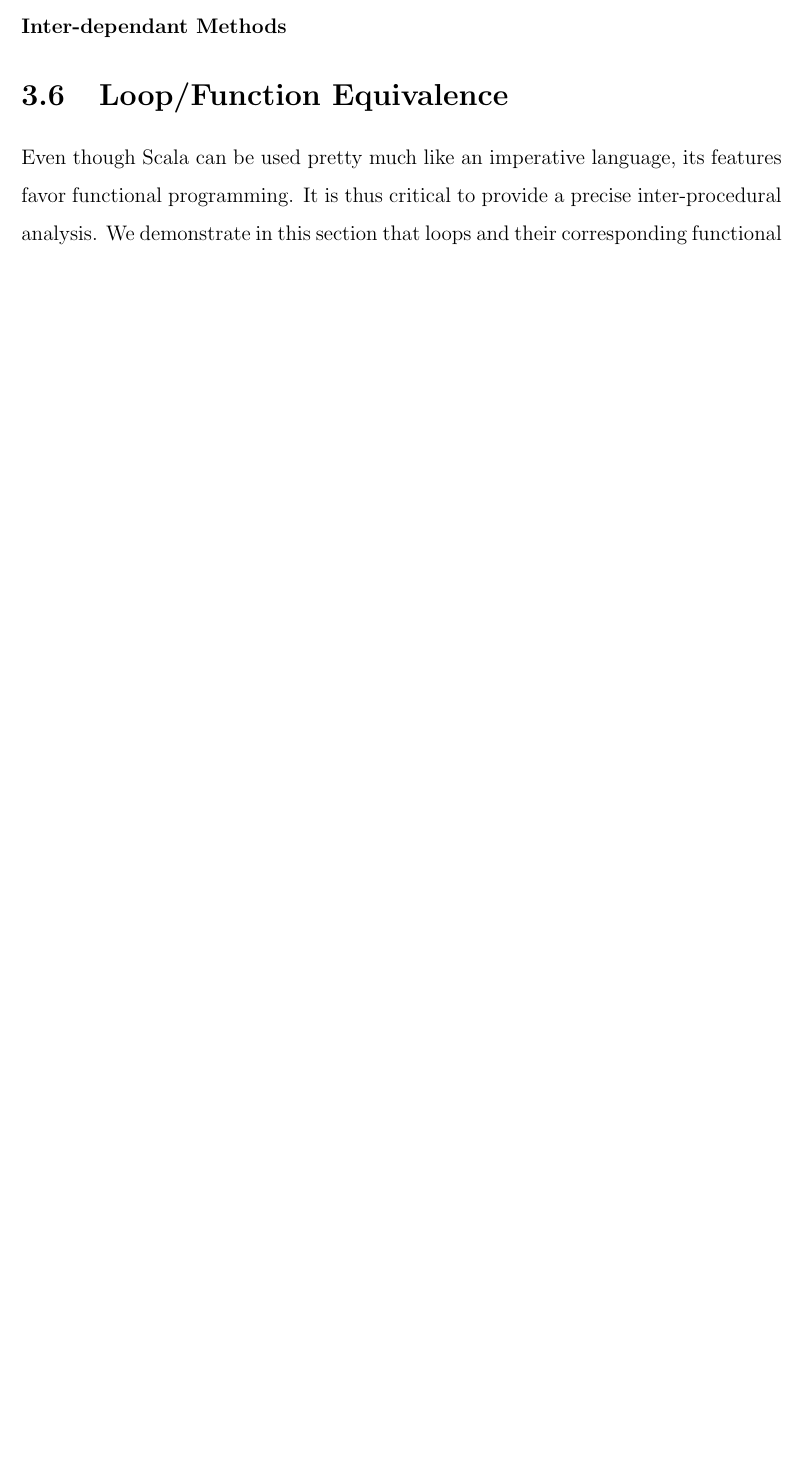
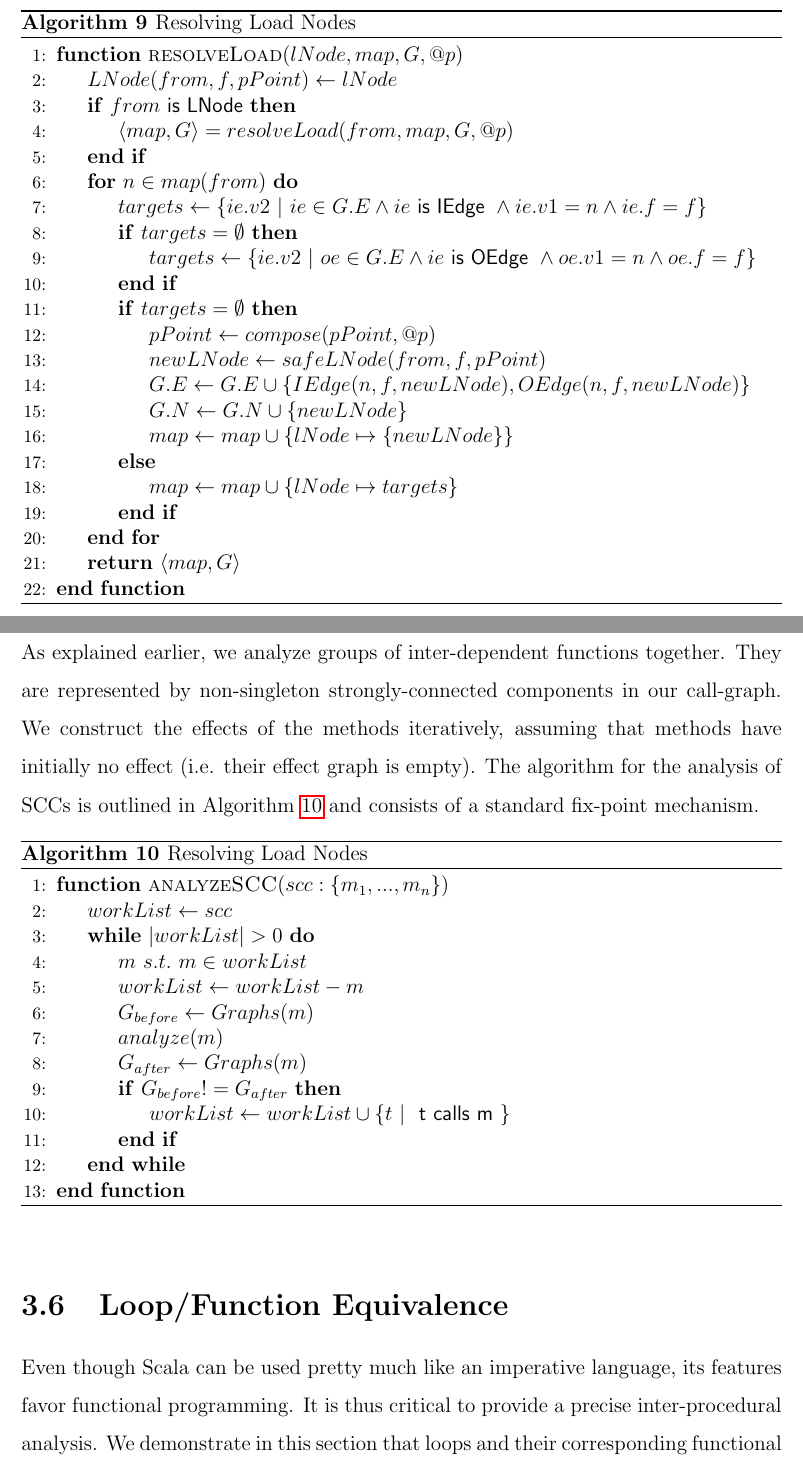
Before and after one commit to colder/insane, a LaTeX thesis (report/main.tex, which reads report/pointer.tex): part of page 42 of 55 before the commit and two parts of pages 44 and 45 of 57 after it, the two joined at a grey line, cut at the place of the change, the shorter picture padded with empty space. Compiled offline with pdfLaTeX; a LaTeX package or settings file that is missing is left out.

Commit message:
Some crap

```diff
--- a/report/pointer.tex
+++ b/report/pointer.tex
@@ -906,5 +907,3 @@ map accordingly.
 \end{algorithmic}
 \end{algorithm}
 
-\subsubsection{Inter-dependant Methods}
-\label{sec:pt:allocinline}
@@ -911,3 +918,67 @@ map accordingly.
+\begin{algorithm}
+\caption{Resolving Load Nodes}\label{algo:pt:resload}
+\begin{algorithmic}[1]
+\Function{resolveLoad}{$lNode, map, G, @p$}
+
+    \State $LNode(from, f, pPoint) \gets lNode$
+
+    \If {$from \textsf{ is LNode}$}
+        \State $\langle map, G \rangle = resolveLoad(from, map, G, @p)$
+    \EndIf
+
+    \For {$n \in map(from)$}
+        \State $targets \gets \{ ie.v2 ~|~ ie \in G.E \land ie \textsf{ is IEdge } \land ie.v1 = n \land ie.f = f \}$
+        \If{$targets= \emptyset$}
+            \State $targets \gets \{ ie.v2 ~|~ oe \in G.E \land ie \textsf{ is OEdge } \land oe.v1 = n \land oe.f = f \}$
+        \EndIf
+
+        \If{$targets= \emptyset$}
+            \State $pPoint \gets compose(pPoint, @p)$
+            \State $newLNode \gets safeLNode(from, f, pPoint)$
+            \State $G.E \gets G.E \cup \{ IEdge(n, f, newLNode), OEdge(n, f, newLNode) \}$
+            \State $G.N \gets G.N \cup \{ newLNode \}$
+            \State $map \gets map \cup \{ lNode \mapsto \{ newLNode \} \}$
+        \Else
+            \State $map \gets map \cup \{ lNode \mapsto targets \}$
+        \EndIf
+    \EndFor
+
+    \State \Return $\langle map, G \rangle$
+\EndFunction
+\end{algorithmic}
+\end{algorithm}
+
+\subsection{Analysis Inter-dependant and Recursive Methods}
+As explained earlier, we analyze groups of inter-dependent functions together.
+They are represented by non-singleton strongly-connected components in our
+call-graph.  We construct the effects of the methods iteratively, assuming that
+methods have initially no effect (i.e. their effect graph is empty). The
+algorithm for the analysis of SCCs is outlined in
+Algorithm~\ref{algo:pt:interdep} and consists of a standard fix-point
+mechanism.
+
+\begin{algorithm}
+\caption{Resolving Load Nodes}\label{algo:pt:interdep}
+\begin{algorithmic}[1]
+\Function{analyzeSCC}{$scc:\{m_1, ..., m_n \}$}
+    \State $workList \gets scc$
+
+    \While {$|workList| > 0$}
+        \State $m ~s.t.~ m \in workList$
+        \State $workList \gets workList - m$
+
+        \State $G_{before} \gets Graphs(m)$
+        \State $analyze(m)$
+        \State $G_{after} \gets Graphs(m)$
+
+        \If {$G_{before} != G_{after}$}
+            \State $workList \gets workList \cup \{ t ~|~ \textsf{ t calls m } \}$
+        \EndIf
+    \EndWhile
+
+\EndFunction
+\end{algorithmic}
+\end{algorithm}
 
 \section{Loop/Function Equivalence}
 Even though Scala can be used pretty much like an imperative language, its
```
Also changed, not shown: report/pointer.tex (45 more changed lines).
